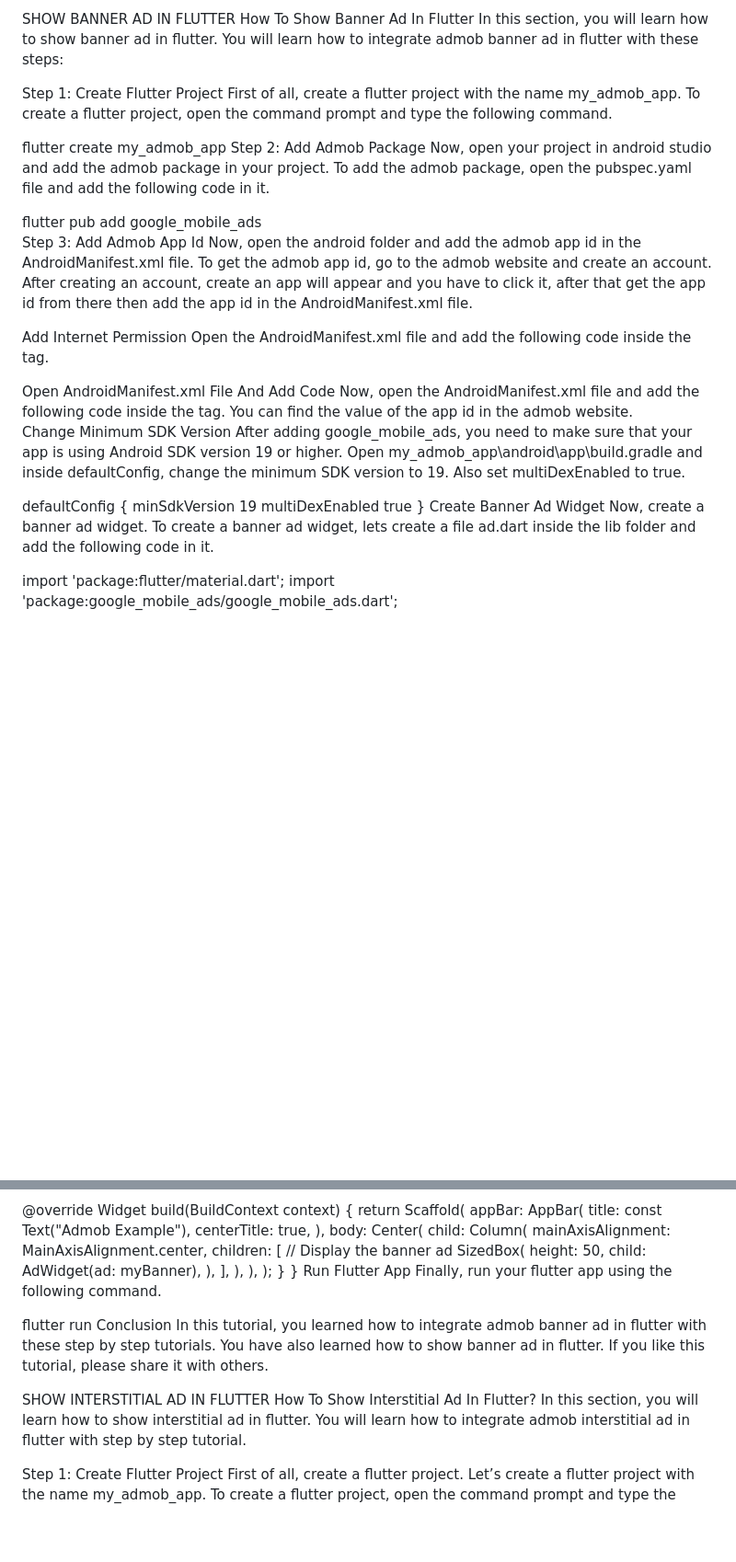
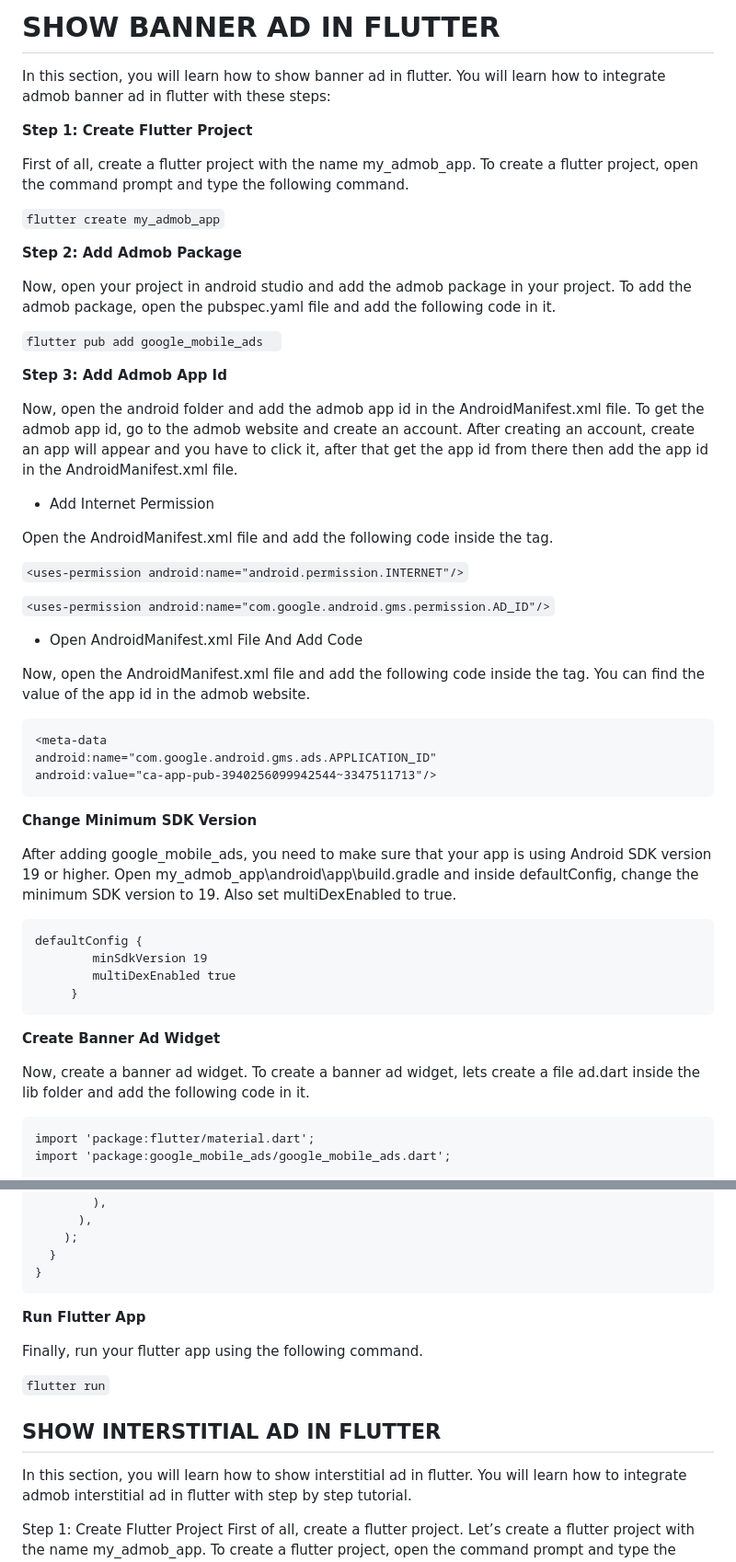
Before and after one commit to paulmagadi/Learn_Flutter, a Markdown page: adds.md, 2 parts joined by grey strips. Shown at 92% size. Drawn GitHub-style; blank space fills up the shorter version.

````diff
--- a/adds.md
+++ b/adds.md
@@ -1,40 +1,59 @@
-SHOW BANNER AD IN FLUTTER
-How To Show Banner Ad In Flutter
+# SHOW BANNER AD IN FLUTTER
+
 In this section, you will learn how to show banner ad in flutter. You will learn how to integrate admob banner ad in flutter with these steps:
 
-Step 1: Create Flutter Project
+**Step 1: Create Flutter Project**
+
 First of all, create a flutter project with the name my_admob_app. To create a flutter project, open the command prompt and type the following command.
 
-flutter create my_admob_app
-Step 2: Add Admob Package
+`flutter create my_admob_app`
+
+**Step 2: Add Admob Package**
+
 Now, open your project in android studio and add the admob package in your project. To add the admob package, open the pubspec.yaml file and add the following code in it.
 
-flutter pub add google_mobile_ads
-Step 3: Add Admob App Id
+`flutter pub add google_mobile_ads  `
+
+**Step 3: Add Admob App Id**
+
 Now, open the android folder and add the admob app id in the AndroidManifest.xml file. To get the admob app id, go to the admob website and create an account. After creating an account, create an app will appear and you have to click it, after that get the app id from there then add the app id in the AndroidManifest.xml file.
 
-Add Internet Permission
+- Add Internet Permission
+
 Open the AndroidManifest.xml file and add the following code inside the tag.
 
-<uses-permission android:name="android.permission.INTERNET"/>
-<uses-permission android:name="com.google.android.gms.permission.AD_ID"/>
-Open AndroidManifest.xml File And Add Code
+`<uses-permission android:name="android.permission.INTERNET"/>`
+
+`<uses-permission android:name="com.google.android.gms.permission.AD_ID"/>`
+
+- Open AndroidManifest.xml File And Add Code
+
 Now, open the AndroidManifest.xml file and add the following code inside the tag. You can find the value of the app id in the admob website.
 
 <!-- For Admob. change the value to your own Admob App ID -->
+
+```
 <meta-data
 android:name="com.google.android.gms.ads.APPLICATION_ID"
 android:value="ca-app-pub-3940256099942544~3347511713"/>
-Change Minimum SDK Version
+```
+
+**Change Minimum SDK Version**
+
 After adding google_mobile_ads, you need to make sure that your app is using Android SDK version 19 or higher. Open my_admob_app\android\app\build.gradle and inside defaultConfig, change the minimum SDK version to 19. Also set multiDexEnabled to true.
 
+```
 defaultConfig {
         minSdkVersion 19
         multiDexEnabled true
      }
-Create Banner Ad Widget
+```
+
+**Create Banner Ad Widget**
+
 Now, create a banner ad widget. To create a banner ad widget, lets create a file ad.dart inside the lib folder and add the following code in it.
 
+```
 import 'package:flutter/material.dart';
 import 'package:google_mobile_ads/google_mobile_ads.dart';
 
@@ -149,17 +172,17 @@ class _MyHomePageState extends State<MyHomePage> {
     );
   }
 }
-Run Flutter App
+```
+
+**Run Flutter App**
+
 Finally, run your flutter app using the following command.
 
-flutter run
-Conclusion
-In this tutorial, you learned how to integrate admob banner ad in flutter with these step by step tutorials. You have also learned how to show banner ad in flutter. If you like this tutorial, please share it with others.
+`flutter run`
 
 
 
-SHOW INTERSTITIAL AD IN FLUTTER
-How To Show Interstitial Ad In Flutter?
+## SHOW INTERSTITIAL AD IN FLUTTER
 In this section, you will learn how to show interstitial ad in flutter. You will learn how to integrate admob interstitial ad in flutter with step by step tutorial.
 
 Step 1: Create Flutter Project
````
Also changed, not shown: other parts of adds.md (+5 -1 lines).
